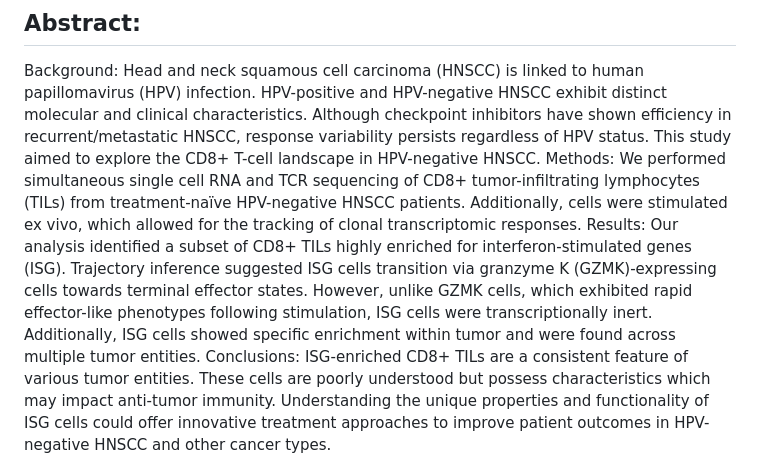
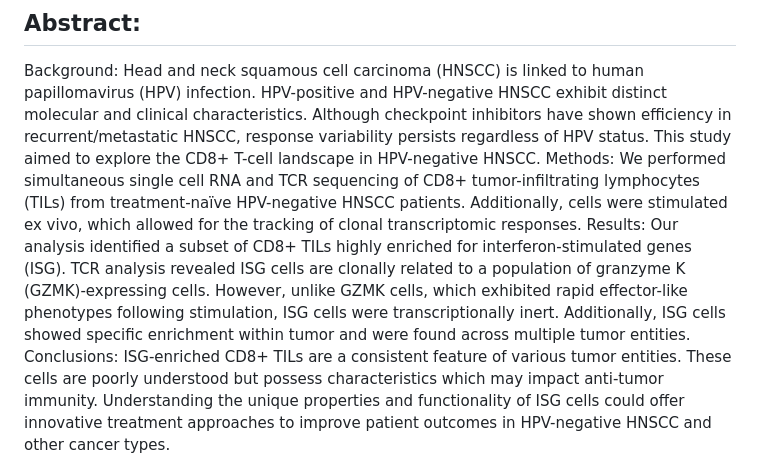
Before and after one commit to BaldLab/Corvino_etal_2024_EJI, a Markdown page: README.md, the part around the change. Drawn GitHub-style.

```diff
--- a/README.md
+++ b/README.md
@@ -27,7 +27,7 @@ Tobias Bald, Institute for Experimental Oncology, University Hospital Bonn, Venu
 
 Background: Head and neck squamous cell carcinoma (HNSCC) is linked to human papillomavirus (HPV) infection. HPV-positive and HPV-negative HNSCC exhibit distinct molecular and clinical characteristics. Although checkpoint inhibitors have shown efficiency in recurrent/metastatic HNSCC, response variability persists regardless of HPV status. This study aimed to explore the CD8+ T-cell landscape in HPV-negative HNSCC.
 Methods: We performed simultaneous single cell RNA and TCR sequencing of CD8+ tumor-infiltrating lymphocytes (TILs) from treatment-naïve HPV-negative HNSCC patients. Additionally, cells were stimulated ex vivo, which allowed for the tracking of clonal transcriptomic responses.
-Results: Our analysis identified a subset of CD8+ TILs highly enriched for interferon-stimulated genes (ISG). Trajectory inference suggested ISG cells transition via granzyme K (GZMK)-expressing cells towards terminal effector states. However, unlike GZMK cells, which exhibited rapid effector-like phenotypes following stimulation, ISG cells were transcriptionally inert. Additionally, ISG cells showed specific enrichment within tumor and were found across multiple tumor entities.
+Results: Our analysis identified a subset of CD8+ TILs highly enriched for interferon-stimulated genes (ISG). TCR analysis revealed ISG cells are clonally related to a population of granzyme K (GZMK)-expressing cells. However, unlike GZMK cells, which exhibited rapid effector-like phenotypes following stimulation, ISG cells were transcriptionally inert. Additionally, ISG cells showed specific enrichment within tumor and were found across multiple tumor entities.
 Conclusions: ISG-enriched CD8+ TILs are a consistent feature of various tumor entities. These cells are poorly understood but possess characteristics which may impact anti-tumor immunity. Understanding the unique properties and functionality of ISG cells could offer innovative treatment approaches to improve patient outcomes in HPV-negative HNSCC and other cancer types.
 
 
```
